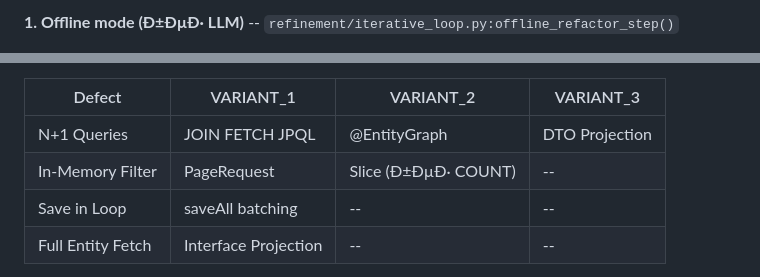
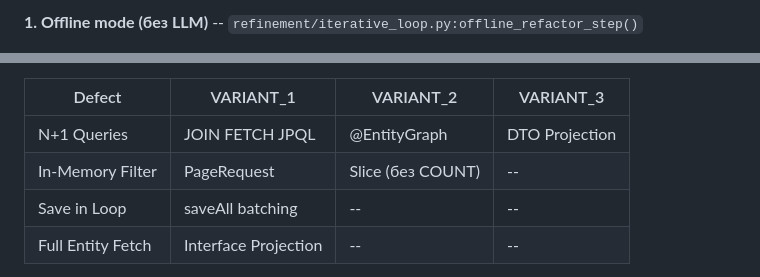
Before and after one commit to khoshov/burn-job, a Markdown page: README.md, 2 parts joined by grey strips. Rendered like a GitHub page.

```diff
--- a/README.md
+++ b/README.md
@@ -617,3 +617,3 @@ SAVE_IN_LOOP_UNBATCHED, EXCESSIVE_STRING_CONCAT, LINEAR_SEARCH_IN_LOOP, HEAVY_EN
 
-**1. Offline mode (Ð±ÐµÐ· LLM)** -- `refinement/iterative_loop.py:offline_refactor_step()`
+**1. Offline mode (без LLM)** -- `refinement/iterative_loop.py:offline_refactor_step()`
 
@@ -670,7 +671,7 @@ export DEEPSEEK_BASE_URL=https://your-endpoint/v1
 | Defect | VARIANT_1 | VARIANT_2 | VARIANT_3 |
 |--------|-----------|-----------|-----------|
 | N+1 Queries | JOIN FETCH JPQL | @EntityGraph | DTO Projection |
-| In-Memory Filter | PageRequest | Slice (Ð±ÐµÐ· COUNT) | -- |
+| In-Memory Filter | PageRequest | Slice (без COUNT) | -- |
 | Save in Loop | saveAll batching | -- | -- |
 | Full Entity Fetch | Interface Projection | -- | -- |
 
```
Also changed, not shown: other parts of README.md (+64 -67 lines).
